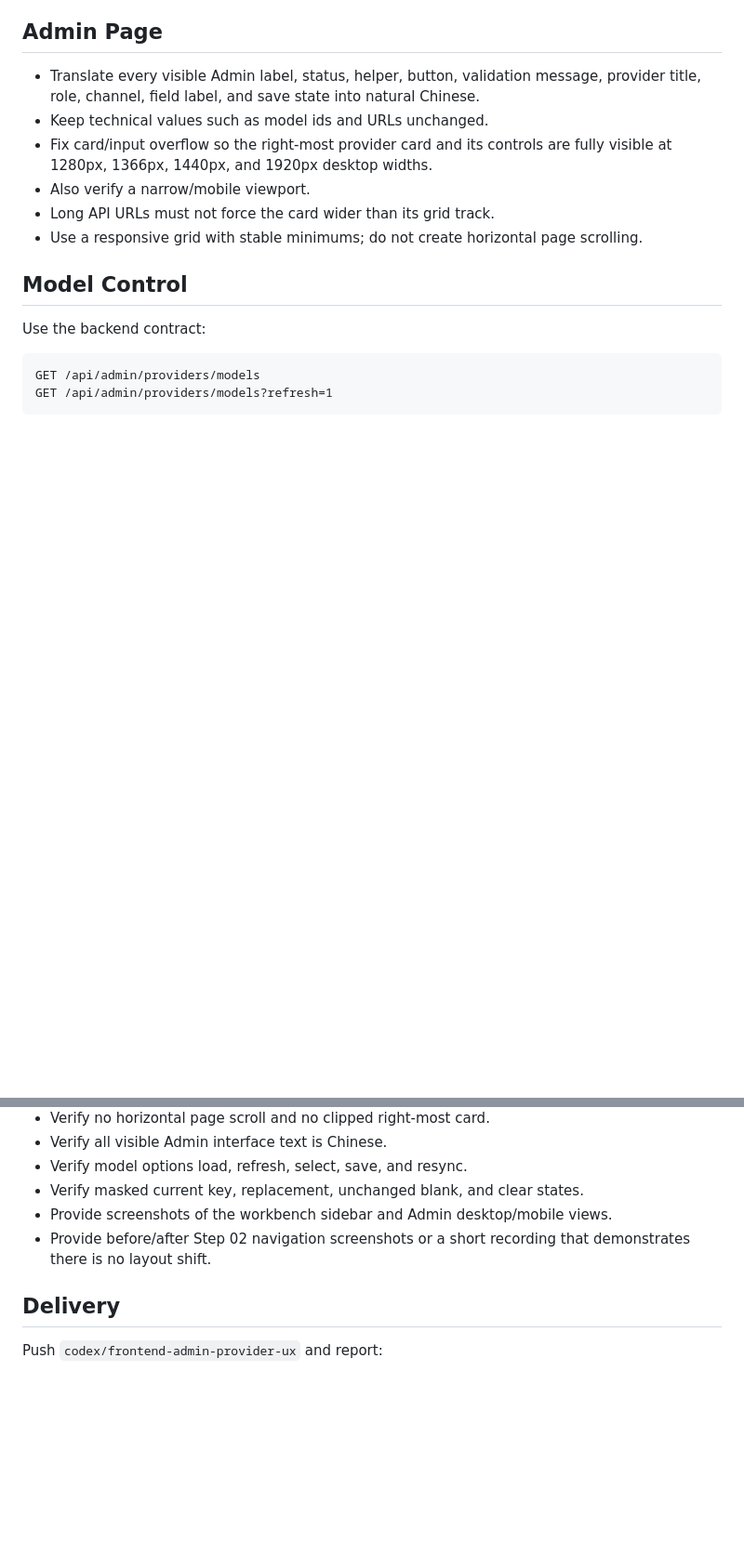
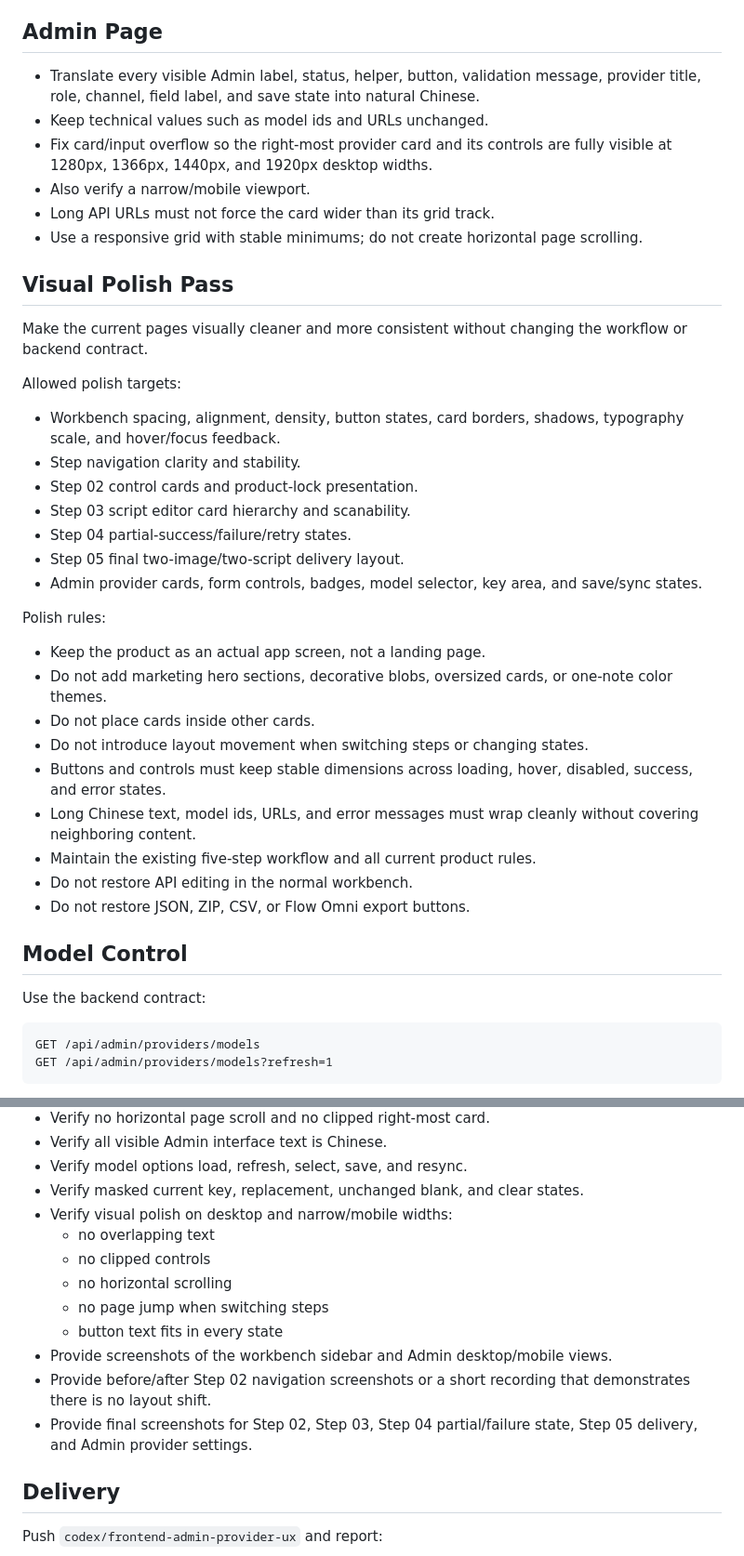
Before and after one commit to jike072-collab/codex_sp, a Markdown page: tasks/codex-frontend-current.md, 2 parts joined by grey strips. Shown at 93% size. GitHub-like rendering; blank space fills up the shorter version.

Commit message:
Add frontend visual polish pass

```diff
--- a/tasks/codex-frontend-current.md
+++ b/tasks/codex-frontend-current.md
@@ -65,6 +67,38 @@ editing, model editing, URL editing, or key editing in `studio-v2/public/**`.
 - Long API URLs must not force the card wider than its grid track.
 - Use a responsive grid with stable minimums; do not create horizontal page
   scrolling.
+
+## Visual Polish Pass
+
+Make the current pages visually cleaner and more consistent without changing the
+workflow or backend contract.
+
+Allowed polish targets:
+
+- Workbench spacing, alignment, density, button states, card borders, shadows,
+  typography scale, and hover/focus feedback.
+- Step navigation clarity and stability.
+- Step 02 control cards and product-lock presentation.
+- Step 03 script editor card hierarchy and scanability.
+- Step 04 partial-success/failure/retry states.
+- Step 05 final two-image/two-script delivery layout.
+- Admin provider cards, form controls, badges, model selector, key area, and
+  save/sync states.
+
+Polish rules:
+
+- Keep the product as an actual app screen, not a landing page.
+- Do not add marketing hero sections, decorative blobs, oversized cards, or
+  one-note color themes.
+- Do not place cards inside other cards.
+- Do not introduce layout movement when switching steps or changing states.
+- Buttons and controls must keep stable dimensions across loading, hover,
+  disabled, success, and error states.
+- Long Chinese text, model ids, URLs, and error messages must wrap cleanly
+  without covering neighboring content.
+- Maintain the existing five-step workflow and all current product rules.
+- Do not restore API editing in the normal workbench.
+- Do not restore JSON, ZIP, CSV, or Flow Omni export buttons.
 
 ## Model Control
 
@@ -132,9 +166,17 @@ Do not edit:
 - Verify all visible Admin interface text is Chinese.
 - Verify model options load, refresh, select, save, and resync.
 - Verify masked current key, replacement, unchanged blank, and clear states.
+- Verify visual polish on desktop and narrow/mobile widths:
+  - no overlapping text
+  - no clipped controls
+  - no horizontal scrolling
+  - no page jump when switching steps
+  - button text fits in every state
 - Provide screenshots of the workbench sidebar and Admin desktop/mobile views.
 - Provide before/after Step 02 navigation screenshots or a short recording that
   demonstrates there is no layout shift.
+- Provide final screenshots for Step 02, Step 03, Step 04 partial/failure state,
+  Step 05 delivery, and Admin provider settings.
 
 ## Delivery
 
```
Also changed, not shown: other parts of tasks/codex-frontend-current.md (+2 -0 lines), CURRENT_ASSIGNMENTS.md (+1 -0 lines).
